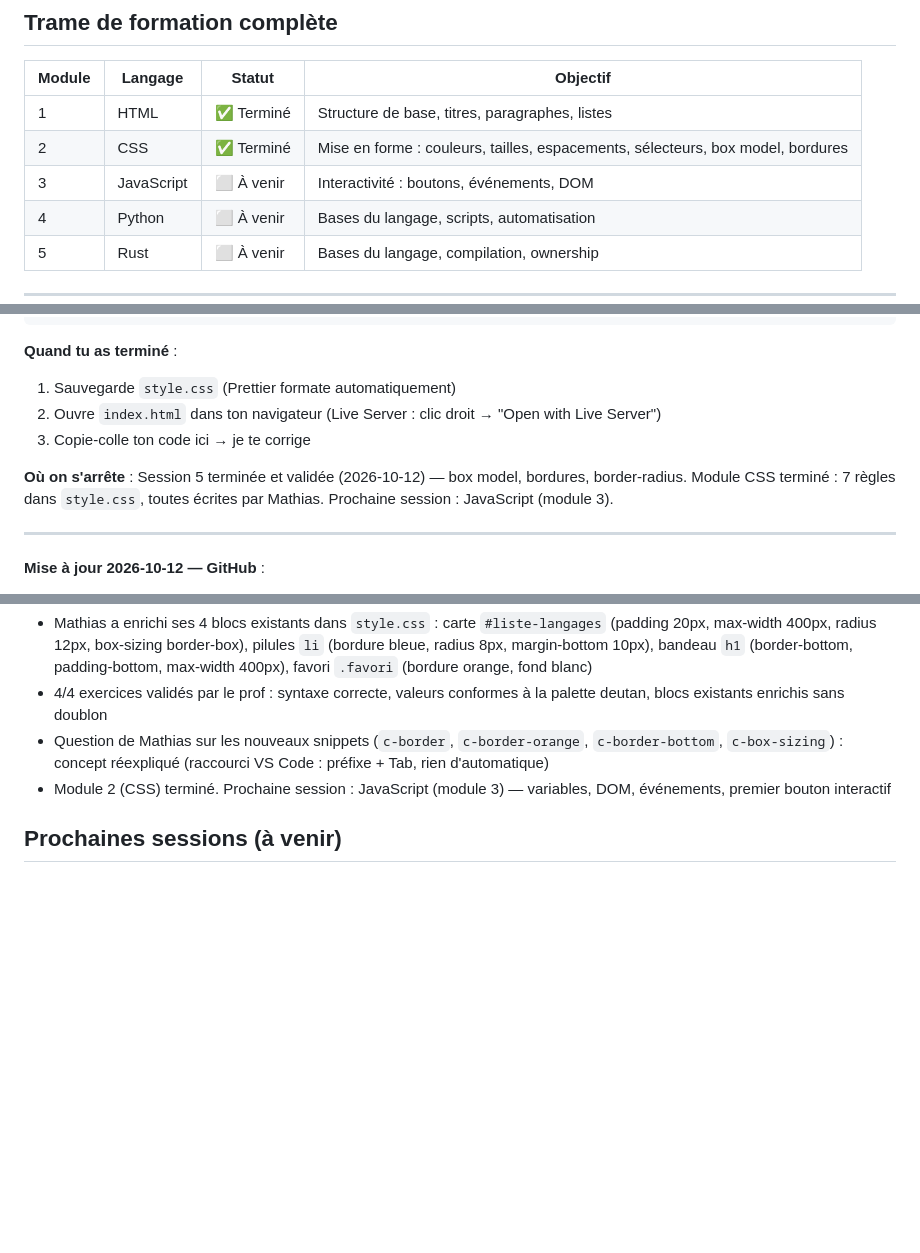
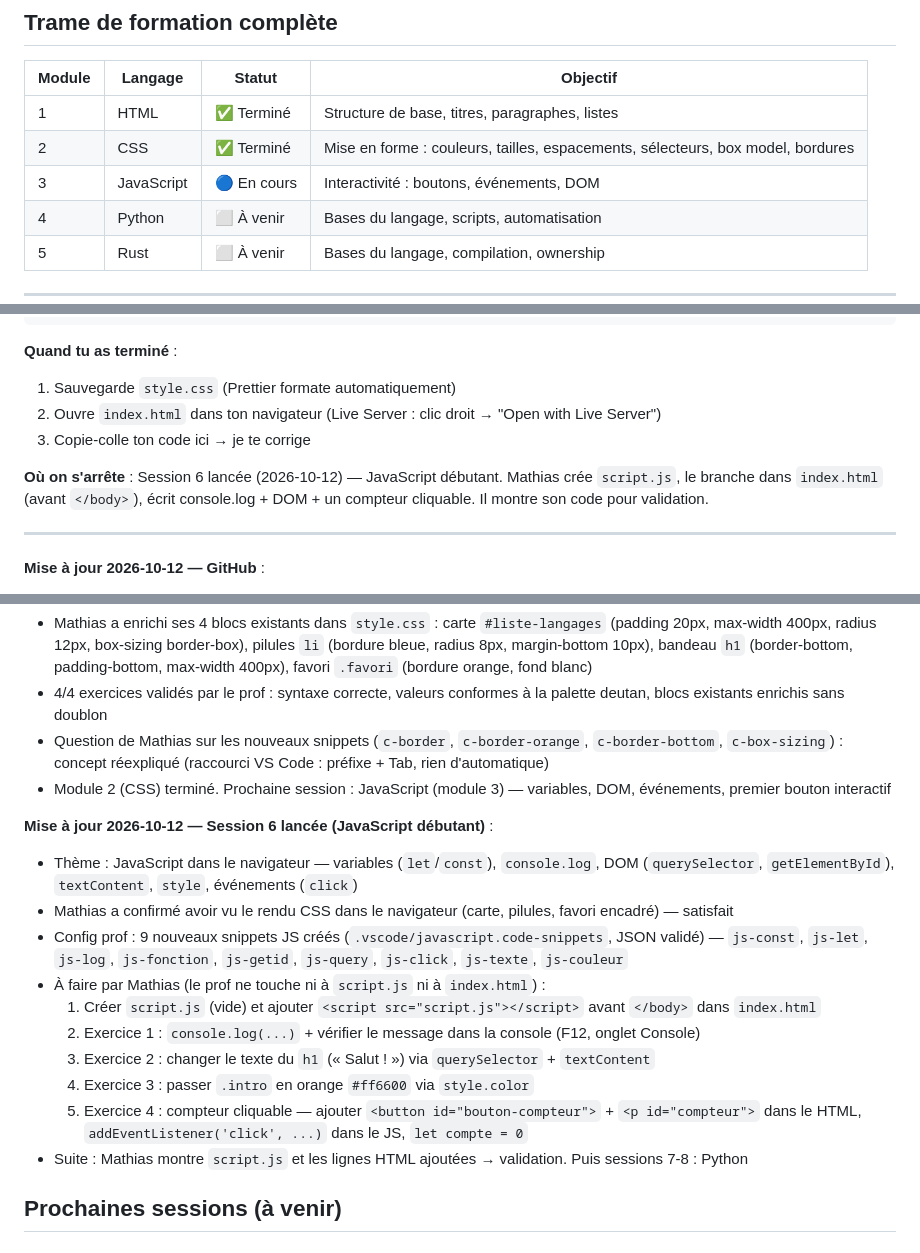
Before and after one commit to MathiasParedes/apprentissage, a Markdown page: 01-bonjour/progression/suivi.md, 3 parts joined by grey strips. Rendered like a GitHub page; blank space fills up the shorter version.

Commit message:
Suivi + snippets JS : lancement de la session 6 (JavaScript débutant)

```diff
--- a/01-bonjour/progression/suivi.md
+++ b/01-bonjour/progression/suivi.md
@@ -22,7 +22,7 @@
 |--------|---------|--------|----------|
 | 1 | HTML | ✅ Terminé | Structure de base, titres, paragraphes, listes |
 | 2 | CSS | ✅ Terminé | Mise en forme : couleurs, tailles, espacements, sélecteurs, box model, bordures |
-| 3 | JavaScript | ⬜ À venir | Interactivité : boutons, événements, DOM |
+| 3 | JavaScript | 🔵 En cours | Interactivité : boutons, événements, DOM |
 | 4 | Python | ⬜ À venir | Bases du langage, scripts, automatisation |
 | 5 | Rust | ⬜ À venir | Bases du langage, compilation, ownership |
 
@@ -176,7 +176,7 @@ balise    { propriete: valeur; }
 2. Ouvre `index.html` dans ton navigateur (Live Server : clic droit → "Open with Live Server")
 3. Copie-colle ton code ici → je te corrige
 
-**Où on s'arrête** : Session 5 terminée et validée (2026-10-12) — box model, bordures, border-radius. Module CSS terminé : 7 règles dans `style.css`, toutes écrites par Mathias. Prochaine session : JavaScript (module 3).
+**Où on s'arrête** : Session 6 lancée (2026-10-12) — JavaScript débutant. Mathias crée `script.js`, le branche dans `index.html` (avant `</body>`), écrit console.log + DOM + un compteur cliquable. Il montre son code pour validation.
 
 ---
 
@@ -245,6 +245,18 @@ balise    { propriete: valeur; }
 - Question de Mathias sur les nouveaux snippets (`c-border`, `c-border-orange`, `c-border-bottom`, `c-box-sizing`) : concept réexpliqué (raccourci VS Code : préfixe + Tab, rien d'automatique)
 - Module 2 (CSS) terminé. Prochaine session : JavaScript (module 3) — variables, DOM, événements, premier bouton interactif
 
+**Mise à jour 2026-10-12 — Session 6 lancée (JavaScript débutant)** :
+- Thème : JavaScript dans le navigateur — variables (`let`/`const`), `console.log`, DOM (`querySelector`, `getElementById`), `textContent`, `style`, événements (`click`)
+- Mathias a confirmé avoir vu le rendu CSS dans le navigateur (carte, pilules, favori encadré) — satisfait
+- Config prof : 9 nouveaux snippets JS créés (`.vscode/javascript.code-snippets`, JSON validé) — `js-const`, `js-let`, `js-log`, `js-fonction`, `js-getid`, `js-query`, `js-click`, `js-texte`, `js-couleur`
+- À faire par Mathias (le prof ne touche ni à `script.js` ni à `index.html`) :
+  1. Créer `script.js` (vide) et ajouter `<script src="script.js"></script>` avant `</body>` dans `index.html`
+  2. Exercice 1 : `console.log(...)` + vérifier le message dans la console (F12, onglet Console)
+  3. Exercice 2 : changer le texte du `h1` (« Salut ! ») via `querySelector` + `textContent`
+  4. Exercice 3 : passer `.intro` en orange `#ff6600` via `style.color`
+  5. Exercice 4 : compteur cliquable — ajouter `<button id="bouton-compteur">` + `<p id="compteur">` dans le HTML, `addEventListener('click', ...)` dans le JS, `let compte = 0`
+- Suite : Mathias montre `script.js` et les lignes HTML ajoutées → validation. Puis sessions 7-8 : Python
+
 ## Prochaines sessions (à venir)
 
 ### Session 4 — CSS avancé (terminée le 2026-10-12)
```
Also changed, not shown: other parts of 01-bonjour/progression/suivi.md (+1 -1 lines).
